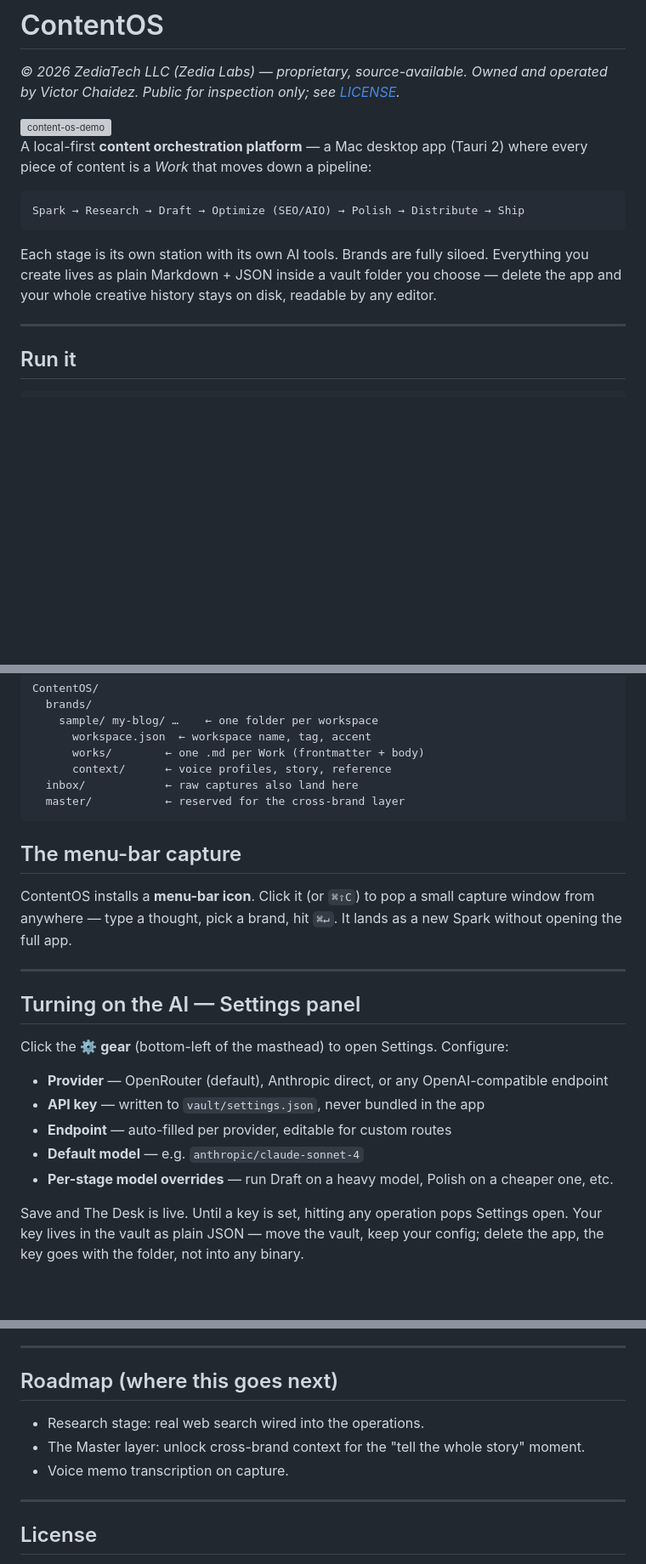
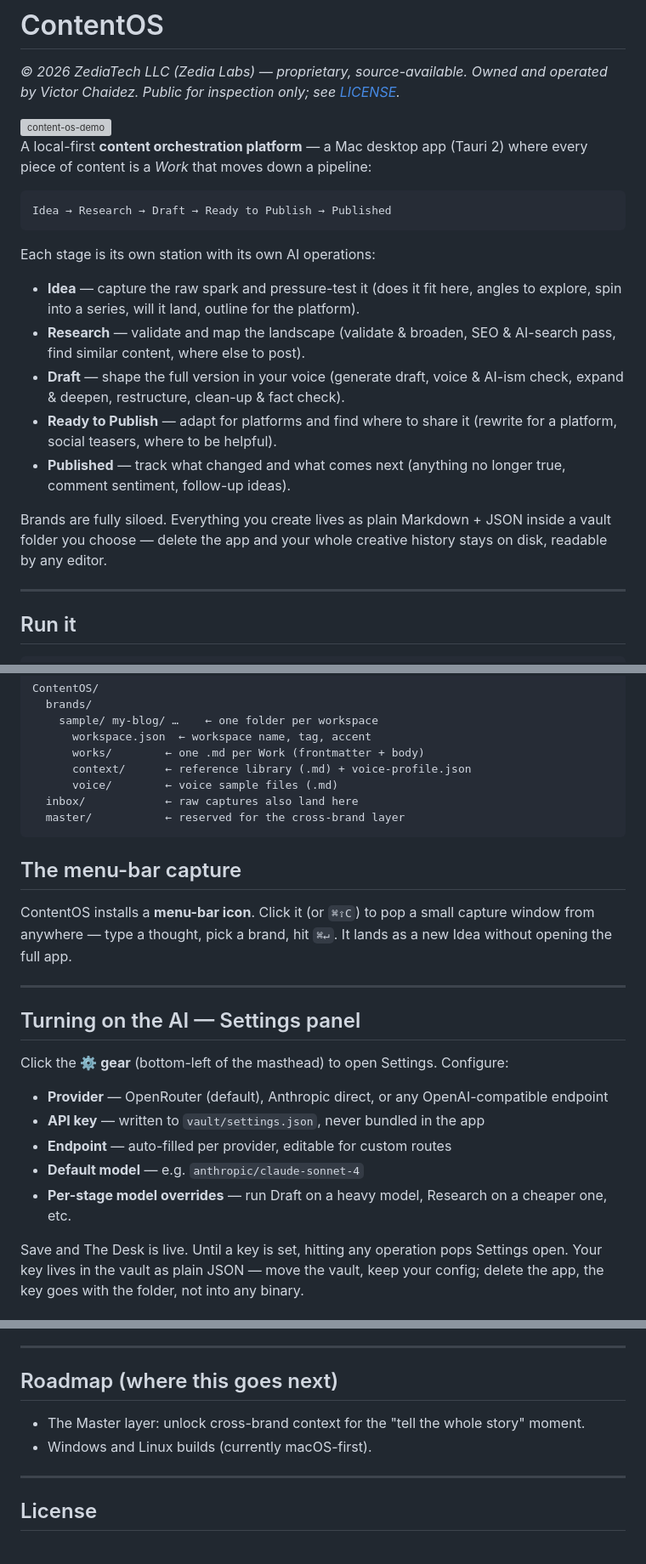
Before and after one commit to BLCKHWK60/contentos, a Markdown page: README.md, 3 parts joined by grey strips. Shown at 85% size. Drawn GitHub-style; blank space fills up the shorter version; grey boxes are pictures that could not be loaded.

Commit message:
docs: correct pipeline stages and refresh README + CLAUDE.md
The pipeline was reworked to Idea → Research → Draft → Ready to Publish →
Published, but the docs still listed the old Spark → … → Ship flow.

- README: fix stage diagram + add per-stage op descriptions; "Spark"→"Idea"
  capture wording; add voice/ folder to the vault map; drop shipped roadmap
  items (web search, voice transcription).
- CLAUDE.md: same pipeline fix; correct the op shape (string-template prompt
  with intent/web, fillTemplate, buildPreamble) and DEFAULT_PIPELINE/pipeline.json
  override; add voiceFiles/useVoice state; add workspace.json/voice//pipeline.json
  to storage; note persisted-scope; refresh Cargo deps + roadmap.

Co-Authored-By: Claude Opus 4.8 (1M context) <noreply@anthropic.com>

````diff
--- a/README.md
+++ b/README.md
@@ -10,12 +10,25 @@ A local-first **content orchestration platform** — a Mac desktop app (Tauri 2)
 piece of content is a *Work* that moves down a pipeline:
 
 ```
-Spark → Research → Draft → Optimize (SEO/AIO) → Polish → Distribute → Ship
+Idea → Research → Draft → Ready to Publish → Published
 ```
 
-Each stage is its own station with its own AI tools. Brands are fully siloed. Everything
-you create lives as plain Markdown + JSON inside a vault folder you choose — delete the app
-and your whole creative history stays on disk, readable by any editor.
+Each stage is its own station with its own AI operations:
+
+- **Idea** — capture the raw spark and pressure-test it (does it fit here, angles to explore,
+  spin into a series, will it land, outline for the platform).
+- **Research** — validate and map the landscape (validate & broaden, SEO & AI-search pass, find
+  similar content, where else to post).
+- **Draft** — shape the full version in your voice (generate draft, voice & AI-ism check, expand
+  & deepen, restructure, clean-up & fact check).
+- **Ready to Publish** — adapt for platforms and find where to share it (rewrite for a platform,
+  social teasers, where to be helpful).
+- **Published** — track what changed and what comes next (anything no longer true, comment
+  sentiment, follow-up ideas).
+
+Brands are fully siloed. Everything you create lives as plain Markdown + JSON inside a vault
+folder you choose — delete the app and your whole creative history stays on disk, readable by
+any editor.
 
 ---
 
@@ -43,7 +56,8 @@ ContentOS/
     sample/ my-blog/ …    ← one folder per workspace
       workspace.json  ← workspace name, tag, accent
       works/        ← one .md per Work (frontmatter + body)
-      context/      ← voice profiles, story, reference
+      context/      ← reference library (.md) + voice-profile.json
+      voice/        ← voice sample files (.md)
   inbox/            ← raw captures also land here
   master/           ← reserved for the cross-brand layer
 ```
@@ -51,7 +65,7 @@ ContentOS/
 ## The menu-bar capture
 
 ContentOS installs a **menu-bar icon**. Click it (or `⌘⇧C`) to pop a small capture window
-from anywhere — type a thought, pick a brand, hit `⌘↵`. It lands as a new Spark without
+from anywhere — type a thought, pick a brand, hit `⌘↵`. It lands as a new Idea without
 opening the full app.
 
 ---
@@ -64,7 +78,7 @@ Click the **⚙ gear** (bottom-left of the masthead) to open Settings. Configure
 - **API key** — written to `vault/settings.json`, never bundled in the app
 - **Endpoint** — auto-filled per provider, editable for custom routes
 - **Default model** — e.g. `anthropic/claude-sonnet-4`
-- **Per-stage model overrides** — run Draft on a heavy model, Polish on a cheaper one, etc.
+- **Per-stage model overrides** — run Draft on a heavy model, Research on a cheaper one, etc.
 
 Save and The Desk is live. Until a key is set, hitting any operation pops Settings open.
 Your key lives in the vault as plain JSON — move the vault, keep your config; delete the
@@ -93,9 +107,8 @@ portable.
 
 ## Roadmap (where this goes next)
 
-- Research stage: real web search wired into the operations.
 - The Master layer: unlock cross-brand context for the "tell the whole story" moment.
-- Voice memo transcription on capture.
+- Windows and Linux builds (currently macOS-first).
 
 ---
 
````
